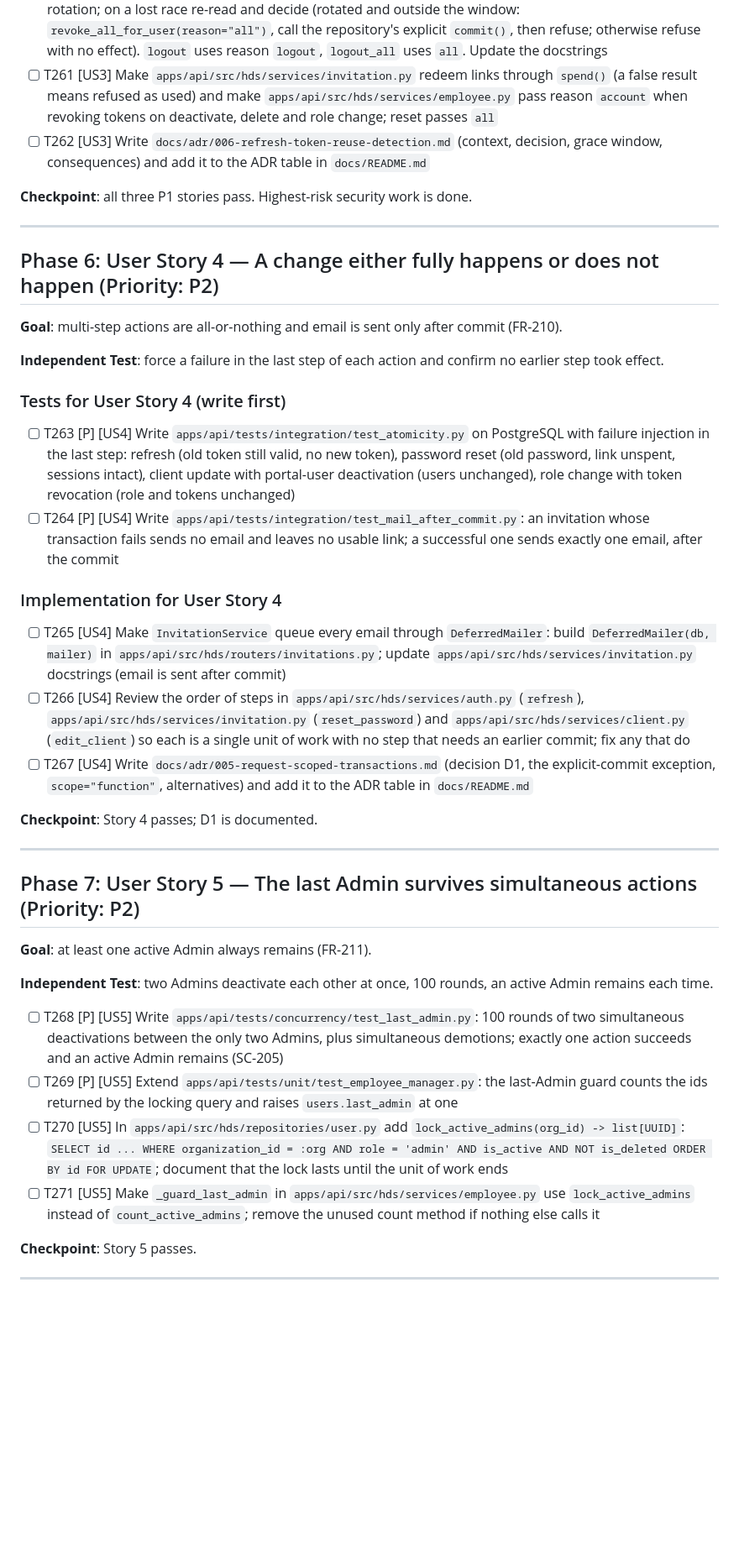
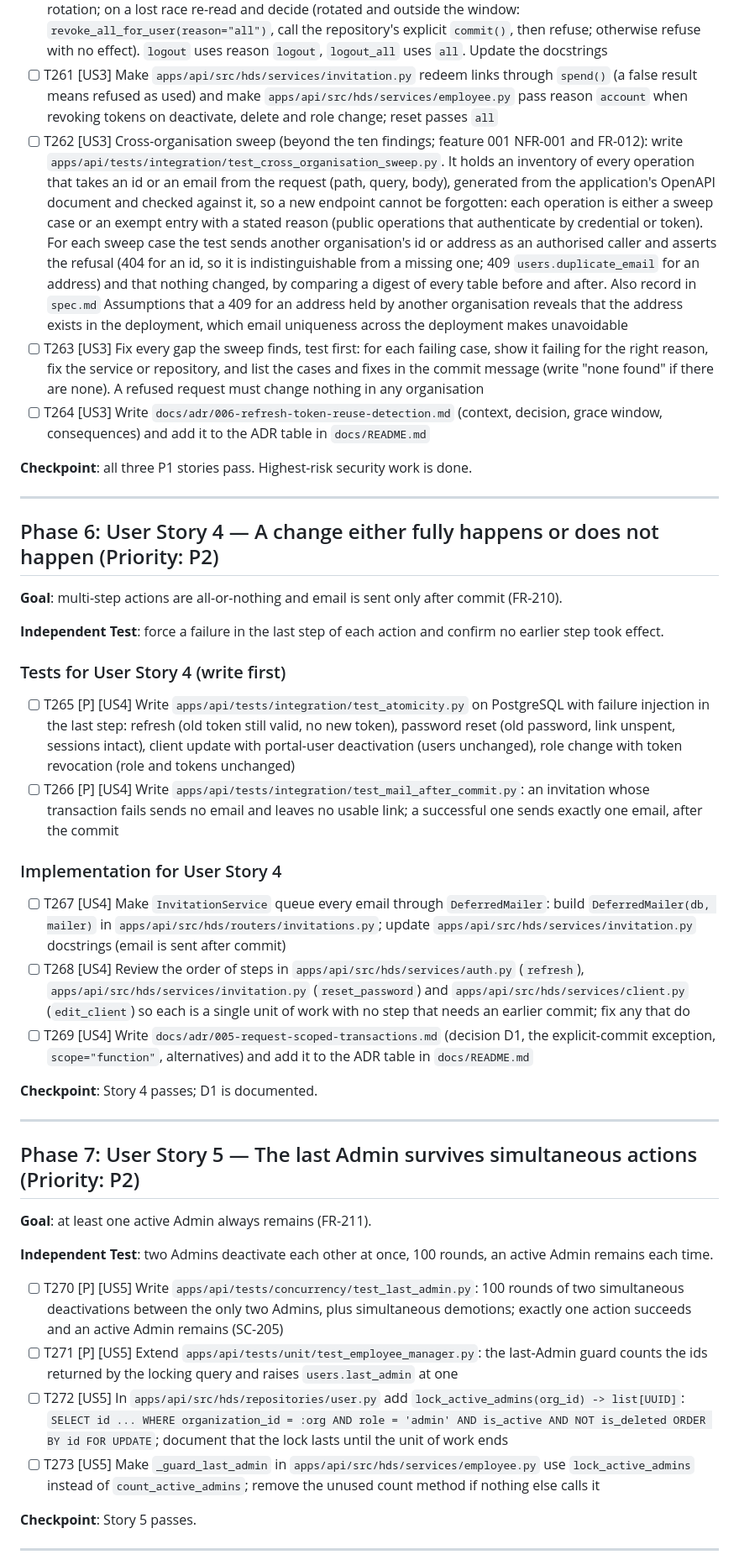
Before and after one commit to AviyaYemini/HDS, a Markdown page: specs/002-security-hardening/tasks.md, the part around one of its changes. Shown at 84% size. Drawn GitHub-style; blank space fills up the shorter version.

```diff
--- a/specs/002-security-hardening/tasks.md
+++ b/specs/002-security-hardening/tasks.md
@@ -231,7 +231,9 @@ outside the window revokes every token of the user.
 - [ ] T259 [P] [US3] In `apps/api/src/hds/repositories/invitation_token.py` replace `mark_used` with `spend(id) -> bool` implemented as `UPDATE ... SET used_at = now WHERE id = :id AND used_at IS NULL` returning whether a row changed
 - [ ] T260 [US3] Rewrite `AuthService.refresh` in `apps/api/src/hds/services/auth.py` per research D3: guarded rotation; on a lost race re-read and decide (rotated and outside the window: `revoke_all_for_user(reason="all")`, call the repository's explicit `commit()`, then refuse; otherwise refuse with no effect). `logout` uses reason `logout`, `logout_all` uses `all`. Update the docstrings
 - [ ] T261 [US3] Make `apps/api/src/hds/services/invitation.py` redeem links through `spend()` (a false result means refused as used) and make `apps/api/src/hds/services/employee.py` pass reason `account` when revoking tokens on deactivate, delete and role change; reset passes `all`
-- [ ] T262 [US3] Write `docs/adr/006-refresh-token-reuse-detection.md` (context, decision, grace window, consequences) and add it to the ADR table in `docs/README.md`
+- [ ] T262 [US3] Cross-organisation sweep (beyond the ten findings; feature 001 NFR-001 and FR-012): write `apps/api/tests/integration/test_cross_organisation_sweep.py`. It holds an inventory of every operation that takes an id or an email from the request (path, query, body), generated from the application's OpenAPI document and checked against it, so a new endpoint cannot be forgotten: each operation is either a sweep case or an exempt entry with a stated reason (public operations that authenticate by credential or token). For each sweep case the test sends another organisation's id or address as an authorised caller and asserts the refusal (404 for an id, so it is indistinguishable from a missing one; 409 `users.duplicate_email` for an address) and that nothing changed, by comparing a digest of every table before and after. Also record in `spec.md` Assumptions that a 409 for an address held by another organisation reveals that the address exists in the deployment, which email uniqueness across the deployment makes unavoidable
+- [ ] T263 [US3] Fix every gap the sweep finds, test first: for each failing case, show it failing for the right reason, fix the service or repository, and list the cases and fixes in the commit message (write "none found" if there are none). A refused request must change nothing in any organisation
+- [ ] T264 [US3] Write `docs/adr/006-refresh-token-reuse-detection.md` (context, decision, grace window, consequences) and add it to the ADR table in `docs/README.md`
 
 **Checkpoint**: all three P1 stories pass. Highest-risk security work is done.
 
@@ -246,14 +248,14 @@ took effect.
 
 ### Tests for User Story 4 (write first)
 
-- [ ] T263 [P] [US4] Write `apps/api/tests/integration/test_atomicity.py` on PostgreSQL with failure injection in the last step: refresh (old token still valid, no new token), password reset (old password, link unspent, sessions intact), client update with portal-user deactivation (users unchanged), role change with token revocation (role and tokens unchanged)
-- [ ] T264 [P] [US4] Write `apps/api/tests/integration/test_mail_after_commit.py`: an invitation whose transaction fails sends no email and leaves no usable link; a successful one sends exactly one email, after the commit
+- [ ] T265 [P] [US4] Write `apps/api/tests/integration/test_atomicity.py` on PostgreSQL with failure injection in the last step: refresh (old token still valid, no new token), password reset (old password, link unspent, sessions intact), client update with portal-user deactivation (users unchanged), role change with token revocation (role and tokens unchanged)
+- [ ] T266 [P] [US4] Write `apps/api/tests/integration/test_mail_after_commit.py`: an invitation whose transaction fails sends no email and leaves no usable link; a successful one sends exactly one email, after the commit
 
 ### Implementation for User Story 4
 
-- [ ] T265 [US4] Make `InvitationService` queue every email through `DeferredMailer`: build `DeferredMailer(db, mailer)` in `apps/api/src/hds/routers/invitations.py`; update `apps/api/src/hds/services/invitation.py` docstrings (email is sent after commit)
-- [ ] T266 [US4] Review the order of steps in `apps/api/src/hds/services/auth.py` (`refresh`), `apps/api/src/hds/services/invitation.py` (`reset_password`) and `apps/api/src/hds/services/client.py` (`edit_client`) so each is a single unit of work with no step that needs an earlier commit; fix any that do
-- [ ] T267 [US4] Write `docs/adr/005-request-scoped-transactions.md` (decision D1, the explicit-commit exception, `scope="function"`, alternatives) and add it to the ADR table in `docs/README.md`
+- [ ] T267 [US4] Make `InvitationService` queue every email through `DeferredMailer`: build `DeferredMailer(db, mailer)` in `apps/api/src/hds/routers/invitations.py`; update `apps/api/src/hds/services/invitation.py` docstrings (email is sent after commit)
+- [ ] T268 [US4] Review the order of steps in `apps/api/src/hds/services/auth.py` (`refresh`), `apps/api/src/hds/services/invitation.py` (`reset_password`) and `apps/api/src/hds/services/client.py` (`edit_client`) so each is a single unit of work with no step that needs an earlier commit; fix any that do
+- [ ] T269 [US4] Write `docs/adr/005-request-scoped-transactions.md` (decision D1, the explicit-commit exception, `scope="function"`, alternatives) and add it to the ADR table in `docs/README.md`
 
 **Checkpoint**: Story 4 passes; D1 is documented.
 
@@ -266,10 +268,10 @@ took effect.
 **Independent Test**: two Admins deactivate each other at once, 100 rounds, an active Admin remains
 each time.
 
-- [ ] T268 [P] [US5] Write `apps/api/tests/concurrency/test_last_admin.py`: 100 rounds of two simultaneous deactivations between the only two Admins, plus simultaneous demotions; exactly one action succeeds and an active Admin remains (SC-205)
-- [ ] T269 [P] [US5] Extend `apps/api/tests/unit/test_employee_manager.py`: the last-Admin guard counts the ids returned by the locking query and raises `users.last_admin` at one
-- [ ] T270 [US5] In `apps/api/src/hds/repositories/user.py` add `lock_active_admins(org_id) -> list[UUID]`: `SELECT id ... WHERE organization_id = :org AND role = 'admin' AND is_active AND NOT is_deleted ORDER BY id FOR UPDATE`; document that the lock lasts until the unit of work ends
-- [ ] T271 [US5] Make `_guard_last_admin` in `apps/api/src/hds/services/employee.py` use `lock_active_admins` instead of `count_active_admins`; remove the unused count method if nothing else calls it
+- [ ] T270 [P] [US5] Write `apps/api/tests/concurrency/test_last_admin.py`: 100 rounds of two simultaneous deactivations between the only two Admins, plus simultaneous demotions; exactly one action succeeds and an active Admin remains (SC-205)
+- [ ] T271 [P] [US5] Extend `apps/api/tests/unit/test_employee_manager.py`: the last-Admin guard counts the ids returned by the locking query and raises `users.last_admin` at one
+- [ ] T272 [US5] In `apps/api/src/hds/repositories/user.py` add `lock_active_admins(org_id) -> list[UUID]`: `SELECT id ... WHERE organization_id = :org AND role = 'admin' AND is_active AND NOT is_deleted ORDER BY id FOR UPDATE`; document that the lock lasts until the unit of work ends
+- [ ] T273 [US5] Make `_guard_last_admin` in `apps/api/src/hds/services/employee.py` use `lock_active_admins` instead of `count_active_admins`; remove the unused count method if nothing else calls it
 
 **Checkpoint**: Story 5 passes.
 
```
Also changed, not shown: other parts of specs/002-security-hardening/tasks.md (+48 -48 lines).
